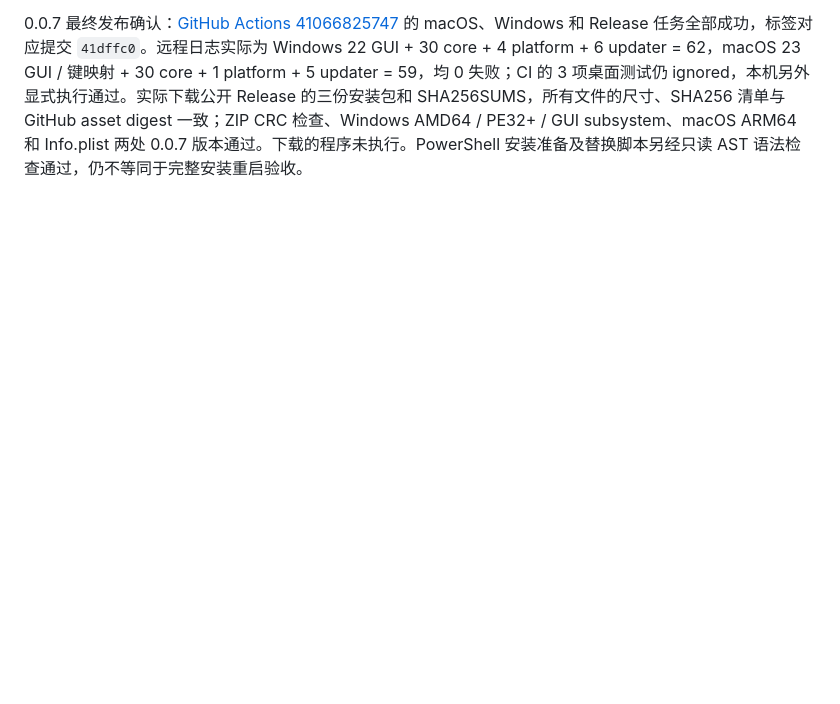
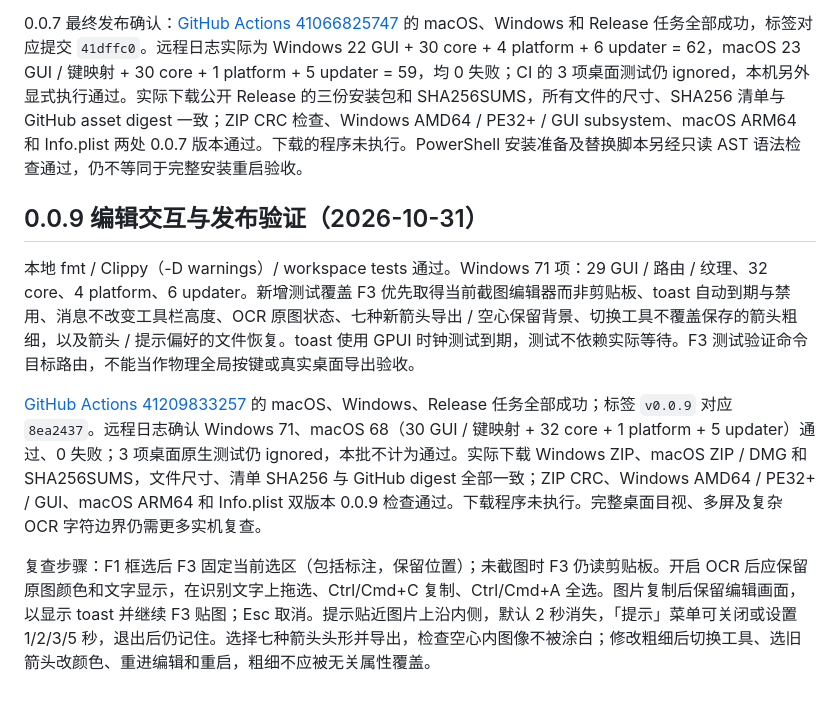
Before and after one commit to junyi-deep/simple-snip, a Markdown page: docs/TESTING.md, the part around the change. GitHub-like rendering; blank space fills up the shorter version.

Commit message:
docs: record v0.0.9 validation and release asset checks

```diff
--- a/docs/TESTING.md
+++ b/docs/TESTING.md
@@ -251,3 +251,12 @@ Windows UI 自动化因无法确认浏览器 URL 而停止。自动审批阻止
 复现操作：F1 框选，首个模式下拉或 L / G 切换；检查区域边框和右下控制栏，输入 FPS / 毫秒，数字键操作且编辑数值时不误触动作。贴图选中后将鼠标移出，滚轮缩放、Ctrl+滚轮透明度；点击其他应用后应释放全局滚轮。形状子选项、折线点击节点 / Enter、实时马赛克 / 一次撤销、数值框 / 加减 / 滚轮、OCR 字符选择 / Ctrl+C、系统另存为和目录记忆都应在解锁桌面进一步交互复查。旧版先手动安装 0.0.7，此后检查到新版本才能使用升级并重启。
 
 0.0.7 最终发布确认：[GitHub Actions 41066825747](https://github.com/junyi-deep/simple-snip/actions/runs/41066825747) 的 macOS、Windows 和 Release 任务全部成功，标签对应提交 `41dffc0`。远程日志实际为 Windows 22 GUI + 30 core + 4 platform + 6 updater = 62，macOS 23 GUI / 键映射 + 30 core + 1 platform + 5 updater = 59，均 0 失败；CI 的 3 项桌面测试仍 ignored，本机另外显式执行通过。实际下载公开 Release 的三份安装包和 SHA256SUMS，所有文件的尺寸、SHA256 清单与 GitHub asset digest 一致；ZIP CRC 检查、Windows AMD64 / PE32+ / GUI subsystem、macOS ARM64 和 Info.plist 两处 0.0.7 版本通过。下载的程序未执行。PowerShell 安装准备及替换脚本另经只读 AST 语法检查通过，仍不等同于完整安装重启验收。
+
+
+## 0.0.9 编辑交互与发布验证（2026-10-31）
+
+本地 fmt / Clippy（-D warnings）/ workspace tests 通过。Windows 71 项：29 GUI / 路由 / 纹理、32 core、4 platform、6 updater。新增测试覆盖 F3 优先取得当前截图编辑器而非剪贴板、toast 自动到期与禁用、消息不改变工具栏高度、OCR 原图状态、七种新箭头导出 / 空心保留背景、切换工具不覆盖保存的箭头粗细，以及箭头 / 提示偏好的文件恢复。toast 使用 GPUI 时钟测试到期，测试不依赖实际等待。F3 测试验证命令目标路由，不能当作物理全局按键或真实桌面导出验收。
+
+[GitHub Actions 41209833257](https://github.com/junyi-deep/simple-snip/actions/runs/41209833257) 的 macOS、Windows、Release 任务全部成功；标签 `v0.0.9` 对应 `8ea2437`。远程日志确认 Windows 71、macOS 68（30 GUI / 键映射 + 32 core + 1 platform + 5 updater）通过、0 失败；3 项桌面原生测试仍 ignored，本批不计为通过。实际下载 Windows ZIP、macOS ZIP / DMG 和 SHA256SUMS，文件尺寸、清单 SHA256 与 GitHub digest 全部一致；ZIP CRC、Windows AMD64 / PE32+ / GUI、macOS ARM64 和 Info.plist 双版本 0.0.9 检查通过。下载程序未执行。完整桌面目视、多屏及复杂 OCR 字符边界仍需更多实机复查。
+
+复查步骤：F1 框选后 F3 固定当前选区（包括标注，保留位置）；未截图时 F3 仍读剪贴板。开启 OCR 后应保留原图颜色和文字显示，在识别文字上拖选、Ctrl/Cmd+C 复制、Ctrl/Cmd+A 全选。图片复制后保留编辑画面，以显示 toast 并继续 F3 贴图；Esc 取消。提示贴近图片上沿内侧，默认 2 秒消失，「提示」菜单可关闭或设置 1/2/3/5 秒，退出后仍记住。选择七种箭头头形并导出，检查空心内图像不被涂白；修改粗细后切换工具、选旧箭头改颜色、重进编辑和重启，粗细不应被无关属性覆盖。
```
